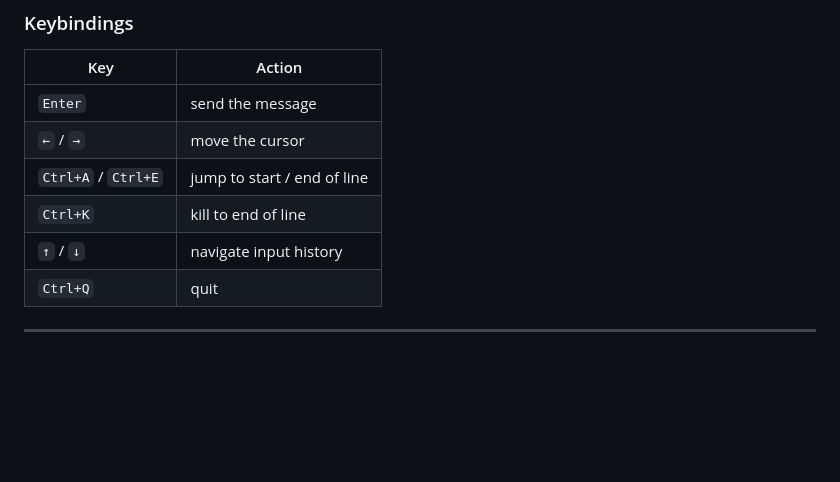
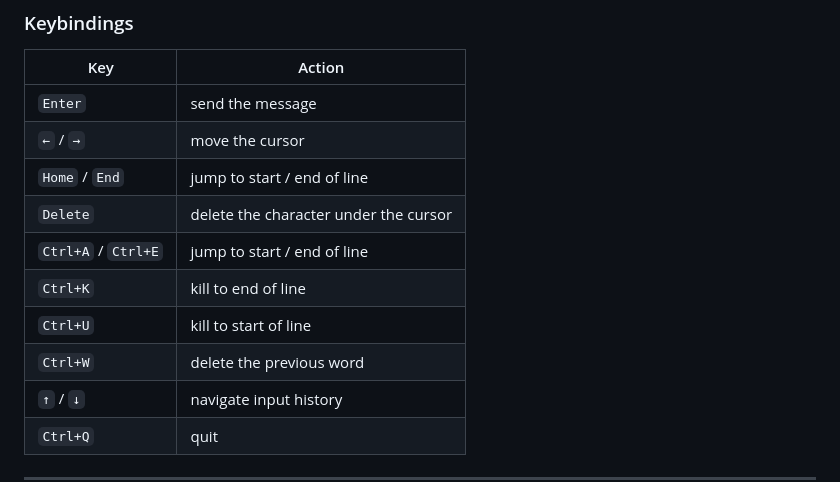
Before and after one commit to Linyxus/auk, a Markdown page: README.md, the part around one of its changes. Drawn GitHub-style; blank space fills up the shorter version.

```diff
--- a/README.md
+++ b/README.md
@@ -84,8 +88,12 @@ auk
 |-----|--------|
 | `Enter` | send the message |
 | `←` / `→` | move the cursor |
+| `Home` / `End` | jump to start / end of line |
+| `Delete` | delete the character under the cursor |
 | `Ctrl+A` / `Ctrl+E` | jump to start / end of line |
 | `Ctrl+K` | kill to end of line |
+| `Ctrl+U` | kill to start of line |
+| `Ctrl+W` | delete the previous word |
 | `↑` / `↓` | navigate input history |
 | `Ctrl+Q` | quit |
 
```
Also changed, not shown: other parts of README.md (+24 -7 lines).
